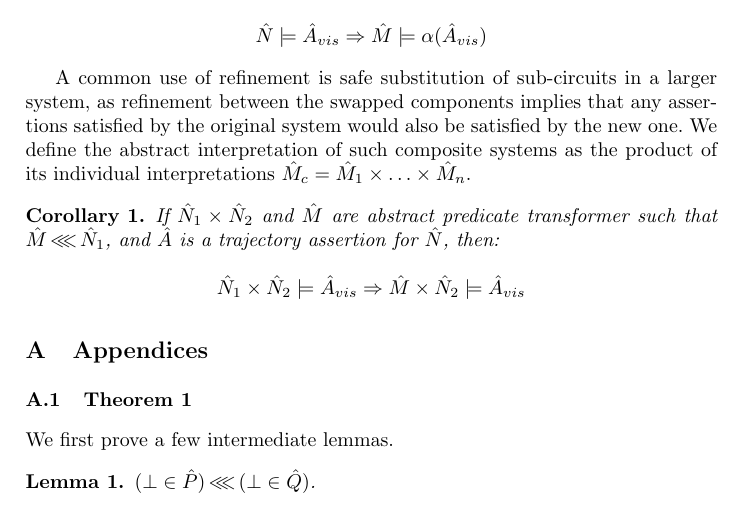
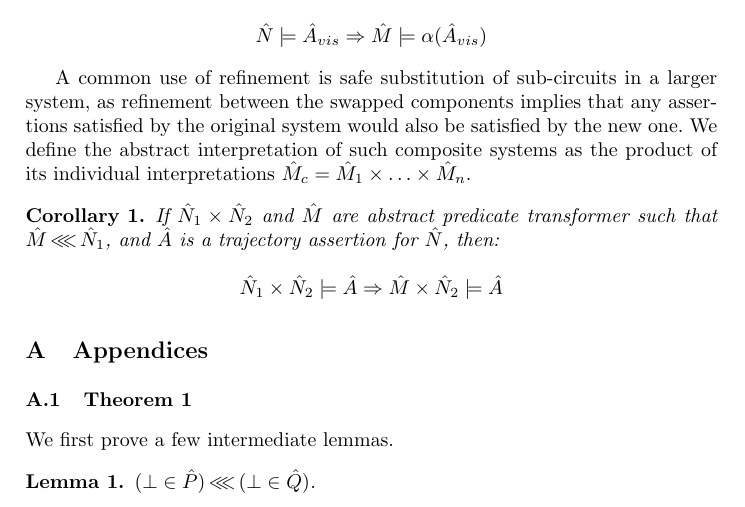
Before and after one commit to markus-git/refinement, a LaTeX thesis (main.tex, which reads sec/refinement.tex): part of page 6 of 8, cut so that both start at the same text. Compiled offline with pdfLaTeX.

Commit message:
Minor miss.

```diff
--- a/sec/refinement.tex
+++ b/sec/refinement.tex
@@ -68,7 +68,7 @@ A common use of refinement is safe substitution of sub-circuits in a larger syst
 If $\hat N_{1} \times \hat N_{2}$ and $\hat M$ are abstract predicate transformer such that $\hat M \cc \hat N_{1}$, and $\hat A$ is a trajectory assertion for $\hat N$, then:
 
 \begin{equation*}
-\hat N_{1} \times \hat N_{2} \models \hat A_{vis} \implies \hat M \times \hat N_{2} \models \hat A_{vis}
+\hat N_{1} \times \hat N_{2} \models \hat A \implies \hat M \times \hat N_{2} \models \hat A
 \end{equation*}
 \end{corollary}
 
```
Also changed, not shown: main.pdf.
